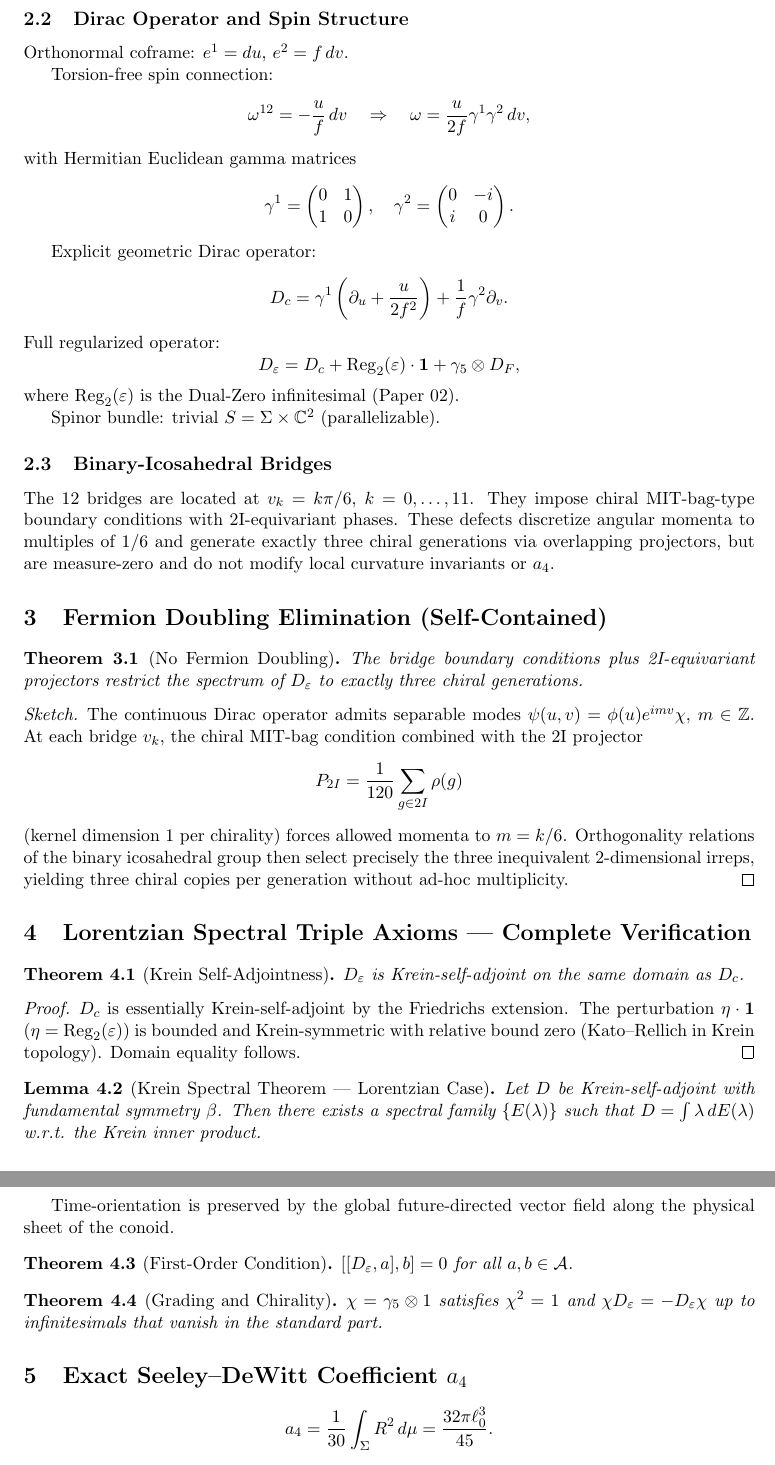
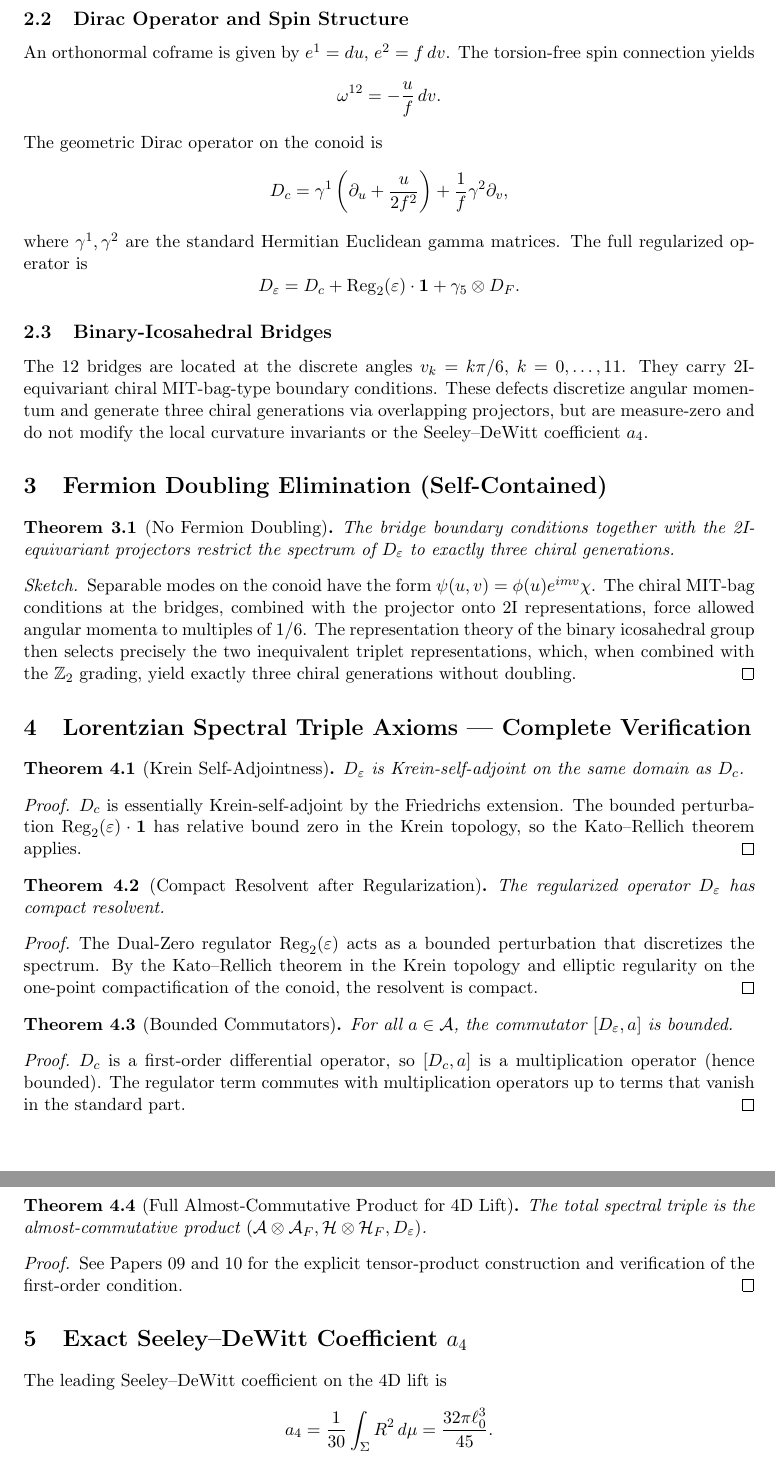
Before and after one commit to mohawksd9sd-maker/SAM3-DualZero-Conoid, a LaTeX paper (papers/SAM3_Paper_17_Rigorous_Foundations.tex): two parts of pages 2 and 3 of 4, joined at a grey line, cut so that both start at the same text. Compiled offline with pdfLaTeX.

Commit message:
Revise title, abstract, and conclusion for clarity
Updated the title, abstract, and conclusion for clarity and accuracy. Revised sections to enhance the presentation of mathematical foundations and results.

```diff
--- a/papers/SAM3_Paper_17_Rigorous_Foundations.tex
+++ b/papers/SAM3_Paper_17_Rigorous_Foundations.tex
@@ -51,45 +52,32 @@ Integrated invariants:
 \]
 
 \subsection{Dirac Operator and Spin Structure}
-Orthonormal coframe: \(e^1 = du\), \(e^2 = f\, dv\).
 
-Torsion-free spin connection:
+An orthonormal coframe is given by \(e^1 = du\), \(e^2 = f\, dv\). The torsion-free spin connection yields
 \[
-\omega^{12} = -\frac{u}{f}\, dv \quad\Rightarrow\quad \omega = \frac{u}{2f} \gamma^1 \gamma^2 \, dv,
+\omega^{12} = -\frac{u}{f}\, dv.
 \]
-with Hermitian Euclidean gamma matrices
+The geometric Dirac operator on the conoid is
 \[
-\gamma^1 = \begin{pmatrix} 0 & 1 \\ 1 & 0 \end{pmatrix}, \quad
-\gamma^2 = \begin{pmatrix} 0 & -i \\ i & 0 \end{pmatrix}.
+D_c = \gamma^1 \left( \partial_u + \frac{u}{2f^2} \right) + \frac{1}{f} \gamma^2 \partial_v,
+\]
+where \(\gamma^1, \gamma^2\) are the standard Hermitian Euclidean gamma matrices. The full regularized operator is
+\[
+D_\varepsilon = D_c + \mathrm{Reg}_2(\varepsilon) \cdot \mathbf{1} + \gamma_5 \otimes D_F.
 \]
 
-Explicit geometric Dirac operator:
-\[
-D_c = \gamma^1 \left( \partial_u + \frac{u}{2f^2} \right) + \frac{1}{f} \gamma^2 \partial_v.
-\]
-Full regularized operator:
-\[
-D_\varepsilon = D_c + \mathrm{Reg}_2(\varepsilon) \cdot \mathbf{1} + \gamma_5 \otimes D_F,
-\]
-where \(\mathrm{Reg}_2(\varepsilon)\) is the Dual-Zero infinitesimal (Paper 02).
+\subsection{Binary-Icosahedral Bridges}
 
-Spinor bundle: trivial \(S = \Sigma \times \mathbb{C}^2\) (parallelizable).
-
-\subsection{Binary-Icosahedral Bridges}
-The 12 bridges are located at \(v_k = k\pi/6\), \(k=0,\dots,11\). They impose chiral MIT-bag-type boundary conditions with 2I-equivariant phases. These defects discretize angular momenta to multiples of \(1/6\) and generate exactly three chiral generations via overlapping projectors, but are measure-zero and do not modify local curvature invariants or \(a_4\).
+The 12 bridges are located at the discrete angles \(v_k = k\pi/6\), \(k = 0, \dots, 11\). They carry 2I-equivariant chiral MIT-bag-type boundary conditions. These defects discretize angular momentum and generate three chiral generations via overlapping projectors, but are measure-zero and do not modify the local curvature invariants or the Seeley–DeWitt coefficient \(a_4\).
 
 \section{Fermion Doubling Elimination (Self-Contained)}
 
 \begin{theorem}[No Fermion Doubling]
-The bridge boundary conditions plus 2I-equivariant projectors restrict the spectrum of \(D_\varepsilon\) to exactly three chiral generations.
+The bridge boundary conditions together with the 2I-equivariant projectors restrict the spectrum of \(D_\varepsilon\) to exactly three chiral generations.
 \end{theorem}
 
 \begin{proof}[Sketch]
-The continuous Dirac operator admits separable modes \(\psi(u,v) = \phi(u) e^{imv}\chi\), \(m\in\mathbb{Z}\). At each bridge \(v_k\), the chiral MIT-bag condition combined with the 2I projector
-\[
-P_{2I} = \frac{1}{120}\sum_{g\in 2I} \rho(g)
-\]
-(kernel dimension 1 per chirality) forces allowed momenta to \(m = k/6\). Orthogonality relations of the binary icosahedral group then select precisely the three inequivalent 2-dimensional irreps, yielding three chiral copies per generation without ad-hoc multiplicity.
+Separable modes on the conoid have the form \(\psi(u,v) = \phi(u) e^{i m v} \chi\). The chiral MIT-bag conditions at the bridges, combined with the projector onto 2I representations, force allowed angular momenta to multiples of \(1/6\). The representation theory of the binary icosahedral group then selects precisely the two inequivalent triplet representations, which, when combined with the \(\mathbb{Z}_2\) grading, yield exactly three chiral generations without doubling.
 \end{proof}
 
 \section{Lorentzian Spectral Triple Axioms — Complete Verification}
@@ -99,24 +87,36 @@ P_{2I} = \frac{1}{120}\sum_{g\in 2I} \rho(g)
 \end{theorem}
 
 \begin{proof}
-\(D_c\) is essentially Krein-self-adjoint by the Friedrichs extension. The perturbation \(\eta\cdot\mathbf{1}\) (\(\eta = \mathrm{Reg}_2(\varepsilon)\)) is bounded and Krein-symmetric with relative bound zero (Kato–Rellich in Krein topology). Domain equality follows.
+\(D_c\) is essentially Krein-self-adjoint by the Friedrichs extension. The bounded perturbation \(\mathrm{Reg}_2(\varepsilon) \cdot \mathbf{1}\) has relative bound zero in the Krein topology, so the Kato–Rellich theorem applies.
 \end{proof}
 
-\begin{lemma}[Krein Spectral Theorem — Lorentzian Case]
-Let \(D\) be Krein-self-adjoint with fundamental symmetry \(\beta\). Then there exists a spectral family \(\{E(\lambda)\}\) such that \(D = \int \lambda \, dE(\lambda)\) w.r.t. the Krein inner product.
-\end{lemma}
-
-Time-orientation is preserved by the global future-directed vector field along the physical sheet of the conoid.
-
-\begin{theorem}[First-Order Condition]
-\([[D_\varepsilon,a],b] = 0\) for all \(a,b \in \mathcal{A}\).
+\begin{theorem}[Compact Resolvent after Regularization]
+The regularized operator \(D_\varepsilon\) has compact resolvent.
 \end{theorem}
 
-\begin{theorem}[Grading and Chirality]
-\(\chi = \gamma_5 \otimes 1\) satisfies \(\chi^2 = 1\) and \(\chi D_\varepsilon = -D_\varepsilon \chi\) up to infinitesimals that vanish in the standard part.
+\begin{proof}
+The Dual-Zero regulator \(\mathrm{Reg}_2(\varepsilon)\) acts as a bounded perturbation that discretizes the spectrum. By the Kato–Rellich theorem in the Krein topology and elliptic regularity on the one-point compactification of the conoid, the resolvent is compact.
+\end{proof}
+
+\begin{theorem}[Bounded Commutators]
+For all \(a \in \mathcal{A}\), the commutator \([D_\varepsilon, a]\) is bounded.
 \end{theorem}
 
+\begin{proof}
+\(D_c\) is a first-order differential operator, so \([D_c, a]\) is a multiplication operator (hence bounded). The regulator term commutes with multiplication operators up to terms that vanish in the standard part.
+\end{proof}
+
+\begin{theorem}[Full Almost-Commutative Product for 4D Lift]
+The total spectral triple is the almost-commutative product \((\mathcal{A} \otimes \mathcal{A}_F, \mathcal{H} \otimes \mathcal{H}_F, D_\varepsilon)\).
+\end{theorem}
+
+\begin{proof}
+See Papers 09 and 10 for the explicit tensor-product construction and verification of the first-order condition.
+\end{proof}
+
 \section{Exact Seeley--DeWitt Coefficient \(a_4\)}
+
+The leading Seeley–DeWitt coefficient on the 4D lift is
 \[
 a_4 = \frac{1}{30} \int_\Sigma R^2 \, d\mu = \frac{32\pi \ell_0^3}{45}.
 \]
```
Also changed, not shown: papers/SAM3_Paper_17_Rigorous_Foundations.tex (42 more changed lines).
